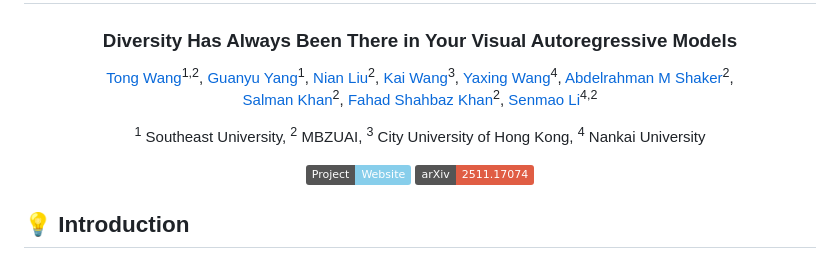
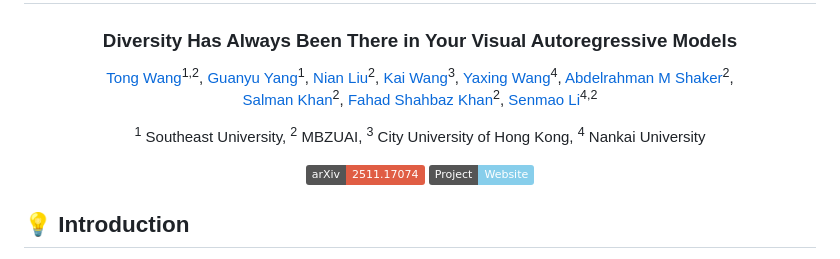
Before and after one commit to wangtong627/DiverseVAR, a Markdown page: README.md, the part around the change. GitHub-like rendering; badges without logos.

```diff
--- a/README.md
+++ b/README.md
@@ -8,8 +8,8 @@
 
 <sup>1</sup> Southeast University, <sup>2</sup> MBZUAI, <sup>3</sup> City University of Hong Kong, <sup>4</sup> Nankai University
 
+[![arXiv](https://img.shields.io/badge/arXiv-2511.17074-red)](https://arxiv.org/abs/2511.17074)
 [![Website](https://img.shields.io/badge/Project-Website-87CEEB)](https://wangtong627.github.io/DiverseVAR)
-[![arXiv](https://img.shields.io/badge/arXiv-2511.17074-red)](https://arxiv.org/abs/2511.17074)
 </div>
 
 ## 💡 Introduction
```
